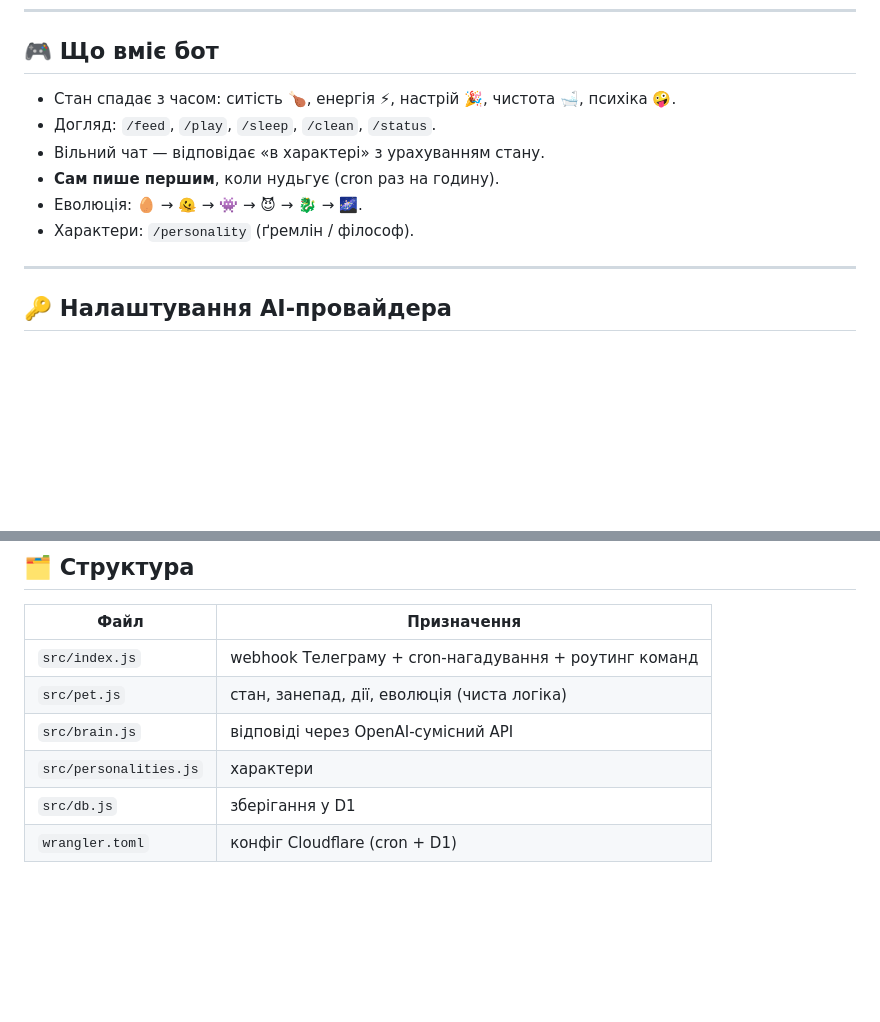
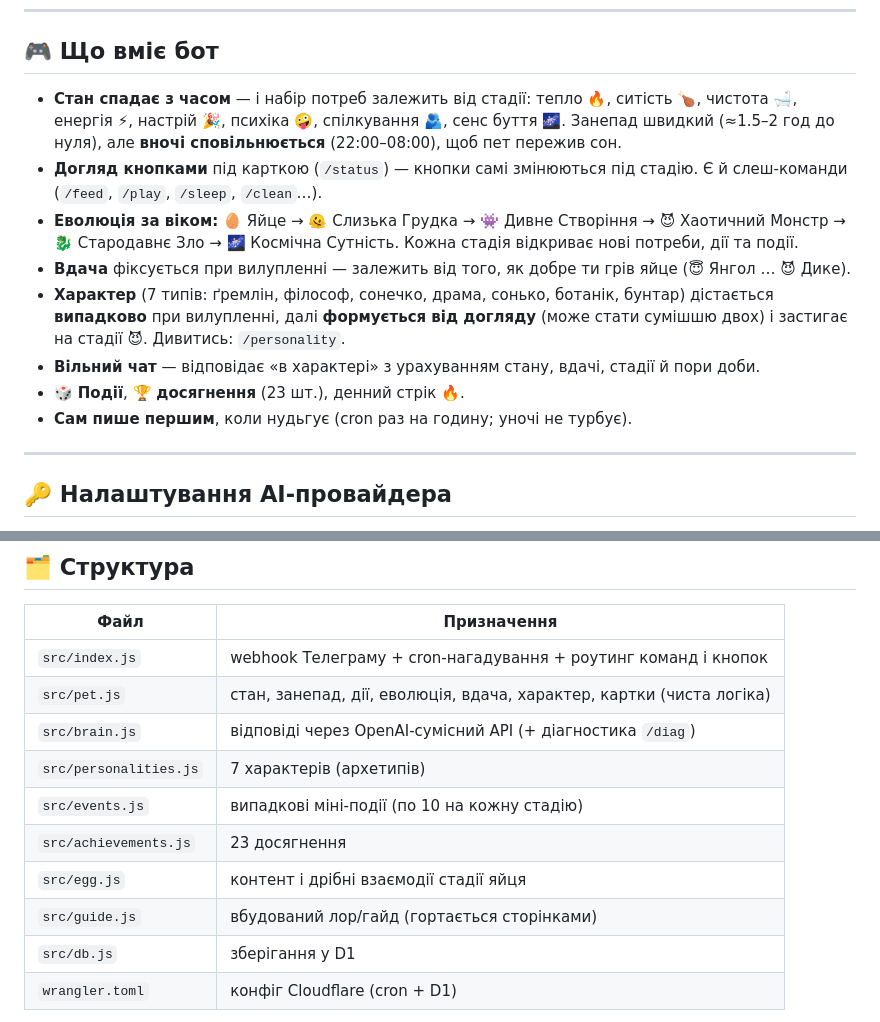
Before and after one commit to oleond93/tamagotchi-bot, a Markdown page: README.md, 2 parts joined by grey strips. Drawn GitHub-style; blank space fills up the shorter version.

Commit message:
docs: sync README with current features
Update README to match the actual implementation:
- Fix Deploy button repo URL (tamagotchi-cf -> tamagotchi-bot)
- Rewrite feature list: full 8-stat needs, fast decay + night slowdown,
  stage-based actions, named evolution chain, temperament from egg care,
  7 random-then-drifting personalities, events/achievements/streak
- Add missing files to structure table (events, achievements, egg, guide)

Co-Authored-By: Claude Opus 4.8 (1M context) <noreply@anthropic.com>

```diff
--- a/README.md
+++ b/README.md
@@ -50,12 +50,14 @@ https://tamagotchi-bot.<твій-субдомен>.workers.dev/init
 
 ## 🎮 Що вміє бот
 
-- Стан спадає з часом: ситість 🍗, енергія ⚡, настрій 🎉, чистота 🛁, психіка 🤪.
-- Догляд: `/feed`, `/play`, `/sleep`, `/clean`, `/status`.
-- Вільний чат — відповідає «в характері» з урахуванням стану.
-- **Сам пише першим**, коли нудьгує (cron раз на годину).
-- Еволюція: 🥚 → 🫠 → 👾 → 😈 → 🐉 → 🌌.
-- Характери: `/personality` (ґремлін / філософ).
+- **Стан спадає з часом** — і набір потреб залежить від стадії: тепло 🔥, ситість 🍗, чистота 🛁, енергія ⚡, настрій 🎉, психіка 🤪, спілкування 🫂, сенс буття 🌌. Занепад швидкий (≈1.5–2 год до нуля), але **вночі сповільнюється** (22:00–08:00), щоб пет пережив сон.
+- **Догляд кнопками** під карткою (`/status`) — кнопки самі змінюються під стадію. Є й слеш-команди (`/feed`, `/play`, `/sleep`, `/clean`…).
+- **Еволюція за віком:** 🥚 Яйце → 🫠 Слизька Грудка → 👾 Дивне Створіння → 😈 Хаотичний Монстр → 🐉 Стародавнє Зло → 🌌 Космічна Сутність. Кожна стадія відкриває нові потреби, дії та події.
+- **Вдача** фіксується при вилупленні — залежить від того, як добре ти грів яйце (😇 Янгол … 😈 Дике).
+- **Характер** (7 типів: ґремлін, філософ, сонечко, драма, сонько, ботанік, бунтар) дістається **випадково** при вилупленні, далі **формується від догляду** (може стати сумішшю двох) і застигає на стадії 😈. Дивитись: `/personality`.
+- **Вільний чат** — відповідає «в характері» з урахуванням стану, вдачі, стадії й пори доби.
+- 🎲 **Події**, 🏆 **досягнення** (23 шт.), денний стрік 🔥.
+- **Сам пише першим**, коли нудьгує (cron раз на годину; уночі не турбує).
 
 ---
 
@@ -77,10 +79,14 @@ https://tamagotchi-bot.<твій-субдомен>.workers.dev/init
 
 | Файл | Призначення |
 |---|---|
-| `src/index.js` | webhook Телеграму + cron-нагадування + роутинг команд |
-| `src/pet.js` | стан, занепад, дії, еволюція (чиста логіка) |
-| `src/brain.js` | відповіді через OpenAI-сумісний API |
-| `src/personalities.js` | характери |
+| `src/index.js` | webhook Телеграму + cron-нагадування + роутинг команд і кнопок |
+| `src/pet.js` | стан, занепад, дії, еволюція, вдача, характер, картки (чиста логіка) |
+| `src/brain.js` | відповіді через OpenAI-сумісний API (+ діагностика `/diag`) |
+| `src/personalities.js` | 7 характерів (архетипів) |
+| `src/events.js` | випадкові міні-події (по 10 на кожну стадію) |
+| `src/achievements.js` | 23 досягнення |
+| `src/egg.js` | контент і дрібні взаємодії стадії яйця |
+| `src/guide.js` | вбудований лор/гайд (гортається сторінками) |
 | `src/db.js` | зберігання у D1 |
 | `wrangler.toml` | конфіг Cloudflare (cron + D1) |
 
```
Also changed, not shown: other parts of README.md (+1 -1 lines).
